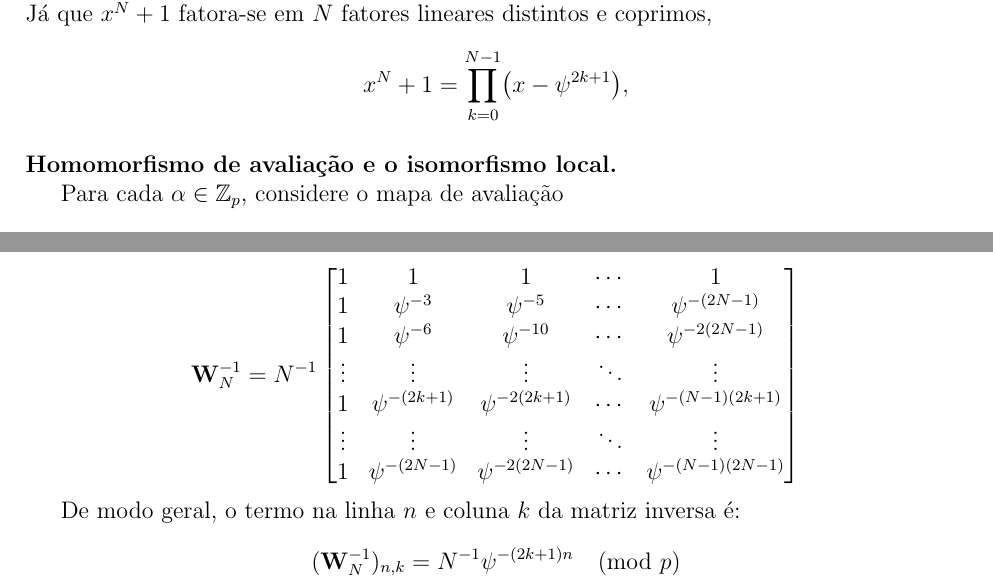
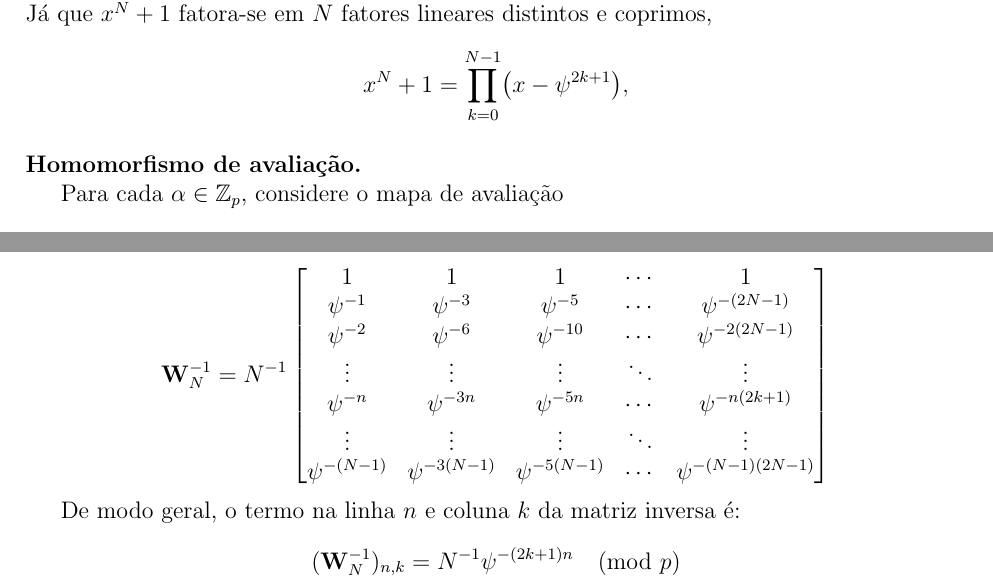
Before and after one commit to z0cal/semanario_NTT, a LaTeX document (seminario_NTT.tex): two parts of pages 13 and 14 of 27, joined at a grey line, cut so that both start at the same text. The pictures show the PDF file seminario_NTT.pdf that the author committed with the source.

Commit message:
muitas coisas

```diff
--- a/seminario_NTT.tex
+++ b/seminario_NTT.tex
@@ -494,7 +494,7 @@ x^N+1=\prod_{k=0}^{N-1}\bigl(x-\psi^{2k+1}\bigr),
 
 \medskip
 \noindent
-\textbf{Homomorfismo de avaliação e o isomorfismo local.}
+\textbf{Homomorfismo de avaliação.}
 
 Para cada $\alpha\in\mathbb{Z}_p$, considere o mapa de avaliação
 \[
@@ -607,13 +607,13 @@ Onde a matriz inversa $\mathbf{W}_N^{-1}$ é definida como o inverso modular das
 \[
 \mathbf{W}_N^{-1} = N^{-1}
 \begin{bmatrix}
-1 & 1 & 1 & \cdots & 1 \\
-1 & \psi^{-3} & \psi^{-5} & \cdots & \psi^{-(2N-1)} \\
-1 & \psi^{-6} & \psi^{-10} & \cdots & \psi^{-2(2N-1)} \\
-\vdots & \vdots & \vdots & \ddots & \vdots \\
-1 & \psi^{-(2k+1)} & \psi^{-2(2k+1)} & \cdots & \psi^{-(N-1)(2k+1)} \\
-\vdots & \vdots & \vdots & \ddots & \vdots \\
-1 & \psi^{-(2N-1)} & \psi^{-2(2N-1)} & \cdots & \psi^{-(N-1)(2N-1)}
+ 1 & 1 & 1 & \cdots & 1 \\
+ \psi^{-1} & \psi^{-3} & \psi^{-5} & \cdots & \psi^{-(2N-1)} \\
+ \psi^{-2} & \psi^{-6} & \psi^{-10} & \cdots & \psi^{-2(2N-1)} \\
+ \vdots & \vdots & \vdots & \ddots & \vdots \\
+ \psi^{-n} & \psi^{-3n} & \psi^{-5n} & \cdots & \psi^{-n(2k+1)} \\
+ \vdots & \vdots & \vdots & \ddots & \vdots \\
+ \psi^{-(N-1)} & \psi^{-3(N-1)} & \psi^{-5(N-1)} & \cdots & \psi^{-(N-1)(2N-1)}
 \end{bmatrix}
 \]
 
```
Also changed, not shown: seminario_NTT.pdf.
